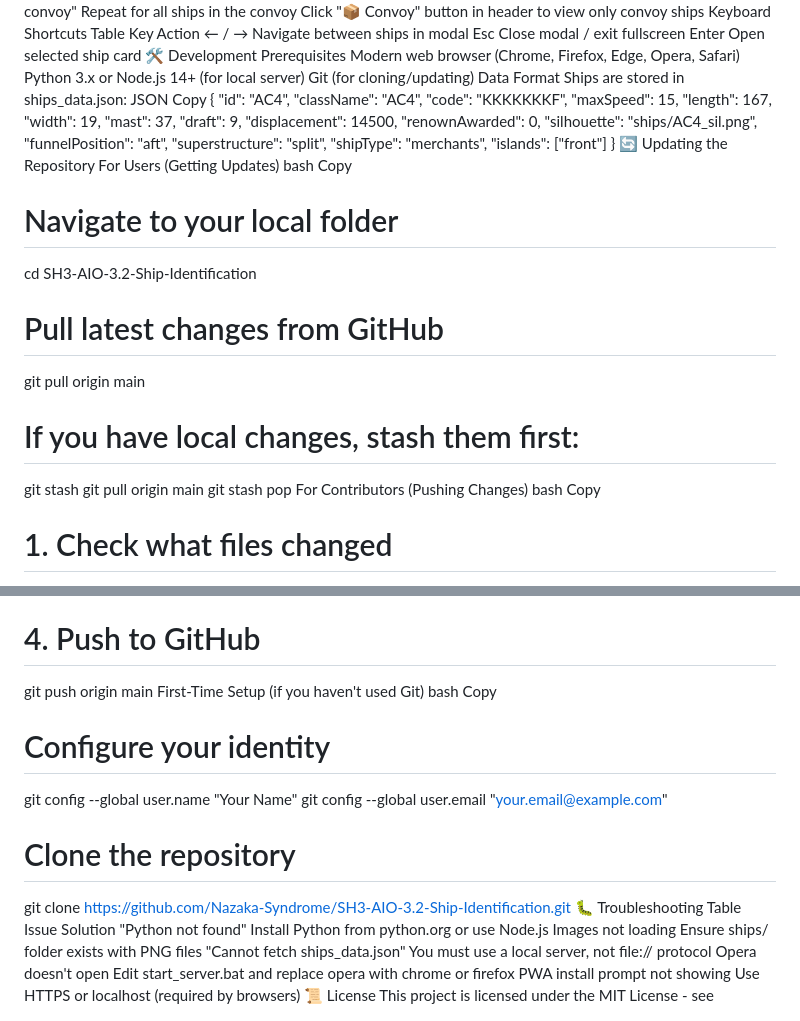
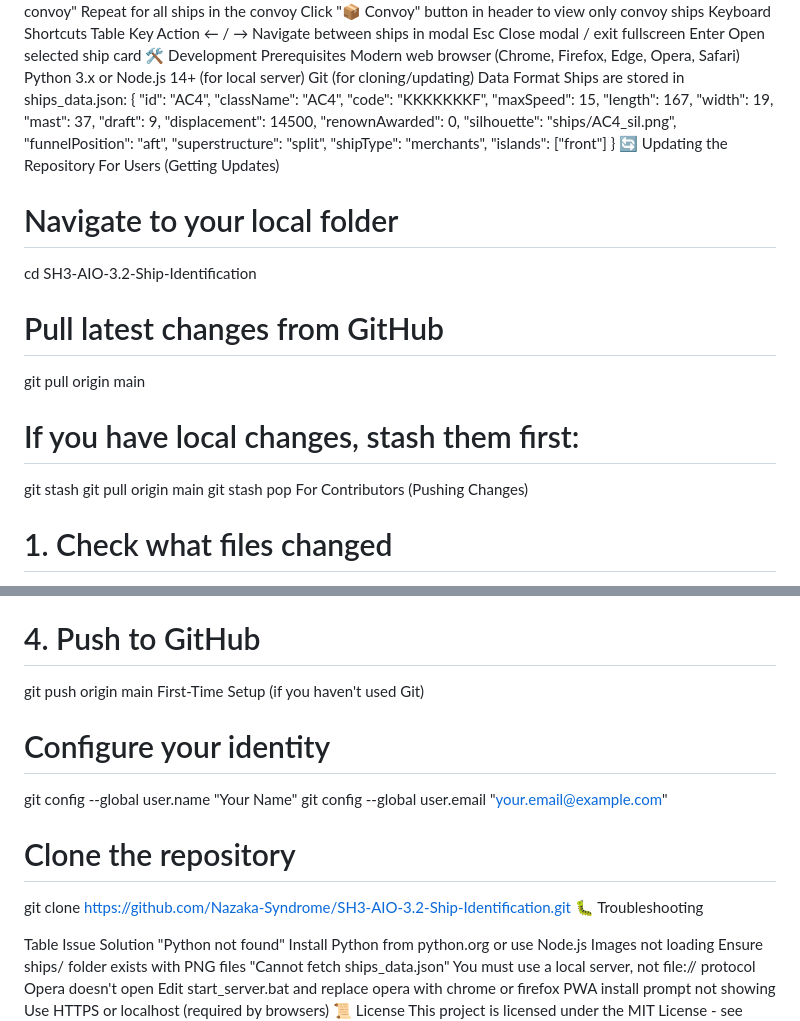
Before and after one commit to Nazaka-Syndrome/SH3-AIO-3.2-Ship-Identification, a Markdown page: README.md, 2 parts joined by grey strips. Drawn GitHub-style.

```diff
--- a/README.md
+++ b/README.md
@@ -123,8 +123,6 @@ Python 3.x or Node.js 14+ (for local server)
 Git (for cloning/updating)
 Data Format
 Ships are stored in ships_data.json:
-JSON
-Copy
 {
   "id": "AC4",
   "className": "AC4",
@@ -144,8 +142,6 @@ Copy
 }
 🔄 Updating the Repository
 For Users (Getting Updates)
-bash
-Copy
 # Navigate to your local folder
 cd SH3-AIO-3.2-Ship-Identification
 
@@ -157,8 +153,7 @@ git stash
 git pull origin main
 git stash pop
 For Contributors (Pushing Changes)
-bash
-Copy
+
 # 1. Check what files changed
 git status
 
@@ -171,8 +166,7 @@ git commit -m "feat: add batch file launcher and update README"
 # 4. Push to GitHub
 git push origin main
 First-Time Setup (if you haven't used Git)
-bash
-Copy
+
 # Configure your identity
 git config --global user.name "Your Name"
 git config --global user.email "your.email@example.com"
@@ -180,6 +174,7 @@ git config --global user.email "your.email@example.com"
 # Clone the repository
 git clone https://github.com/Nazaka-Syndrome/SH3-AIO-3.2-Ship-Identification.git
 🐛 Troubleshooting
+
 Table
 Issue	Solution
 "Python not found"	Install Python from python.org or use Node.js
```
